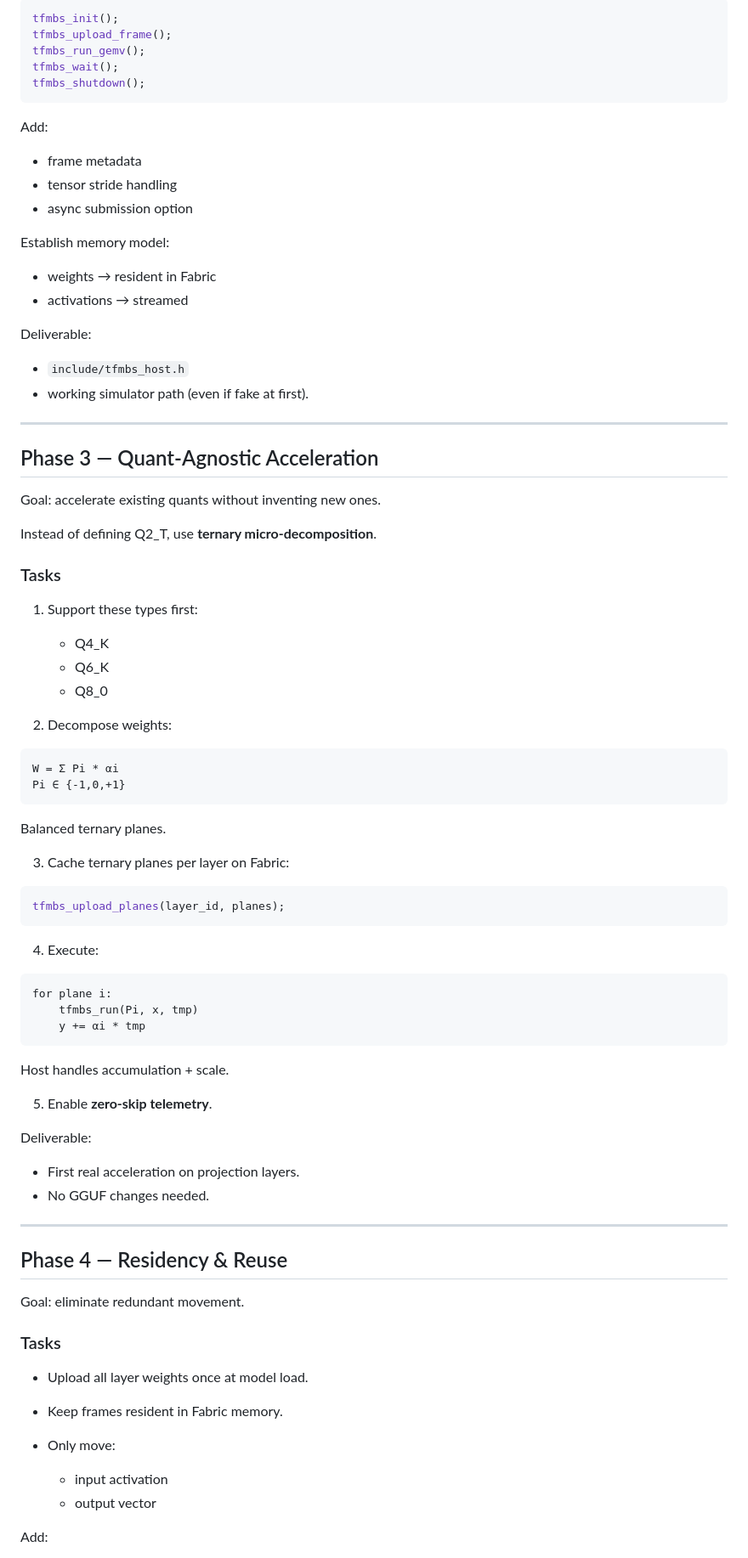
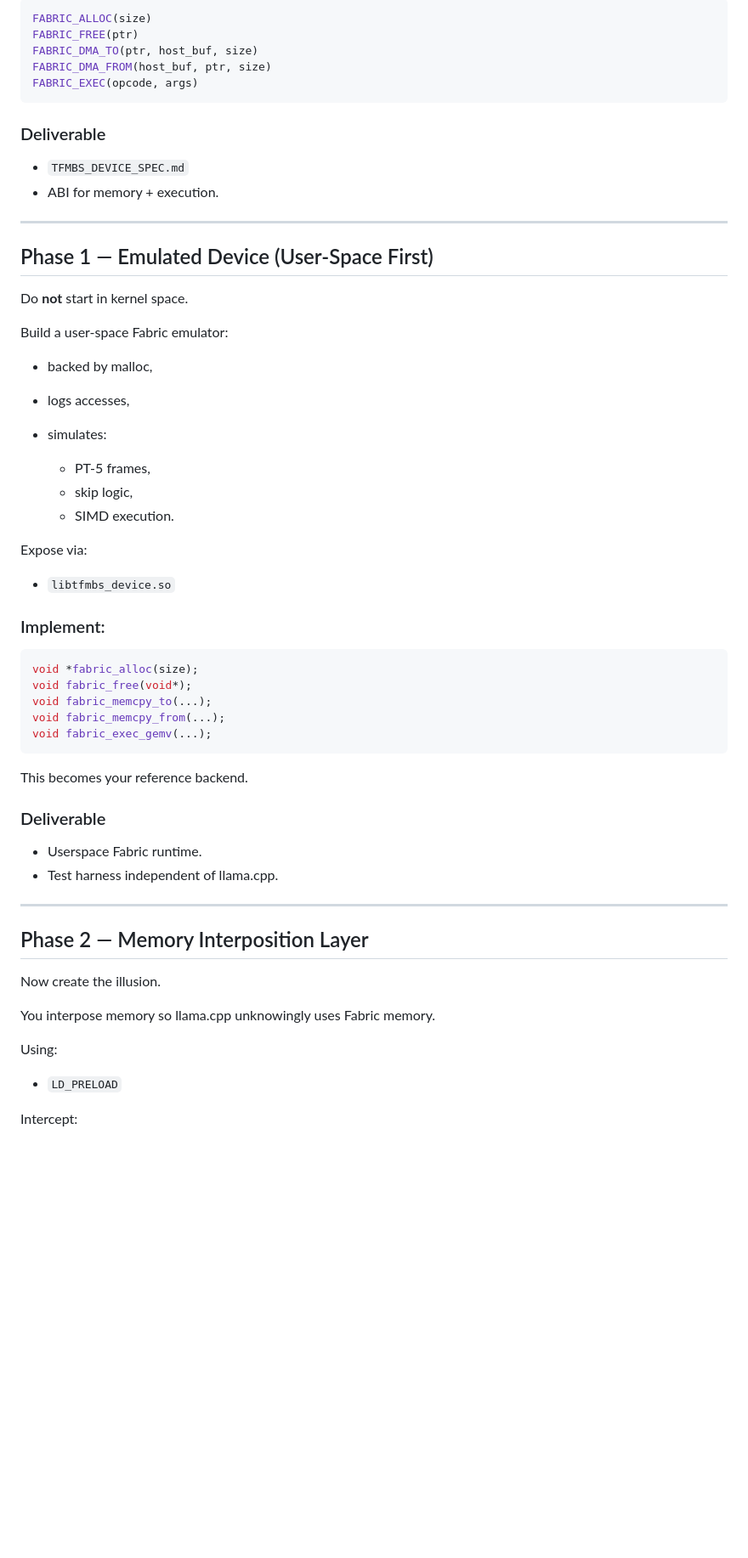
Before and after one commit to t81dev/ternary-fabric, a Markdown page: archive/llama.cpp_roadmap.md, the part around one of its changes. Shown at 85% size. Rendered like a GitHub page; blank space fills up the shorter version.

````diff
--- a/archive/llama.cpp_roadmap.md
+++ b/archive/llama.cpp_roadmap.md
@@ -90,90 +69,65 @@ Define C ABI:
 
 ```c
-tfmbs_init();
-tfmbs_upload_frame();
-tfmbs_run_gemv();
-tfmbs_wait();
-tfmbs_shutdown();
+FABRIC_ALLOC(size)
+FABRIC_FREE(ptr)
+FABRIC_DMA_TO(ptr, host_buf, size)
+FABRIC_DMA_FROM(host_buf, ptr, size)
+FABRIC_EXEC(opcode, args)
 ```
 
-Add:
+### Deliverable
 
-* frame metadata
-* tensor stride handling
-* async submission option
-
-Establish memory model:
-
-* weights → resident in Fabric
-* activations → streamed
-
-Deliverable:
-
-* `include/tfmbs_host.h`
-* working simulator path (even if fake at first).
+* `TFMBS_DEVICE_SPEC.md`
+* ABI for memory + execution.
 
 ---
 
-## Phase 3 — Quant-Agnostic Acceleration
+## Phase 1 — Emulated Device (User-Space First)
 
-Goal: accelerate existing quants without inventing new ones.
+Do **not** start in kernel space.
 
-Instead of defining Q2_T, use **ternary micro-decomposition**.
+Build a user-space Fabric emulator:
 
-### Tasks
+* backed by malloc,
+* logs accesses,
+* simulates:
 
-1. Support these types first:
+  * PT-5 frames,
+  * skip logic,
+  * SIMD execution.
 
-   * Q4_K
-   * Q6_K
-   * Q8_0
+Expose via:
 
-2. Decompose weights:
+* `libtfmbs_device.so`
 
-```
-W = Σ Pi * αi
-Pi ∈ {-1,0,+1}
+### Implement:
+
+```c
+void *fabric_alloc(size);
+void fabric_free(void*);
+void fabric_memcpy_to(...);
+void fabric_memcpy_from(...);
+void fabric_exec_gemv(...);
 ```
 
-Balanced ternary planes.
+This becomes your reference backend.
 
-3. Cache ternary planes per layer on Fabric:
+### Deliverable
 
-```c
-tfmbs_upload_planes(layer_id, planes);
-```
-
-4. Execute:
-
-```
-for plane i:
-    tfmbs_run(Pi, x, tmp)
-    y += αi * tmp
-```
-
-Host handles accumulation + scale.
-
-5. Enable **zero-skip telemetry**.
-
-Deliverable:
-
-* First real acceleration on projection layers.
-* No GGUF changes needed.
+* Userspace Fabric runtime.
+* Test harness independent of llama.cpp.
 
 ---
 
-## Phase 4 — Residency & Reuse
+## Phase 2 — Memory Interposition Layer
 
-Goal: eliminate redundant movement.
+Now create the illusion.
 
-### Tasks
+You interpose memory so llama.cpp unknowingly uses Fabric memory.
 
-* Upload all layer weights once at model load.
-* Keep frames resident in Fabric memory.
-* Only move:
+Using:
 
-  * input activation
-  * output vector
+* `LD_PRELOAD`
 
-Add:
+Intercept:
 
````
Also changed, not shown: other parts of archive/llama.cpp_roadmap.md (+303 -225 lines).
